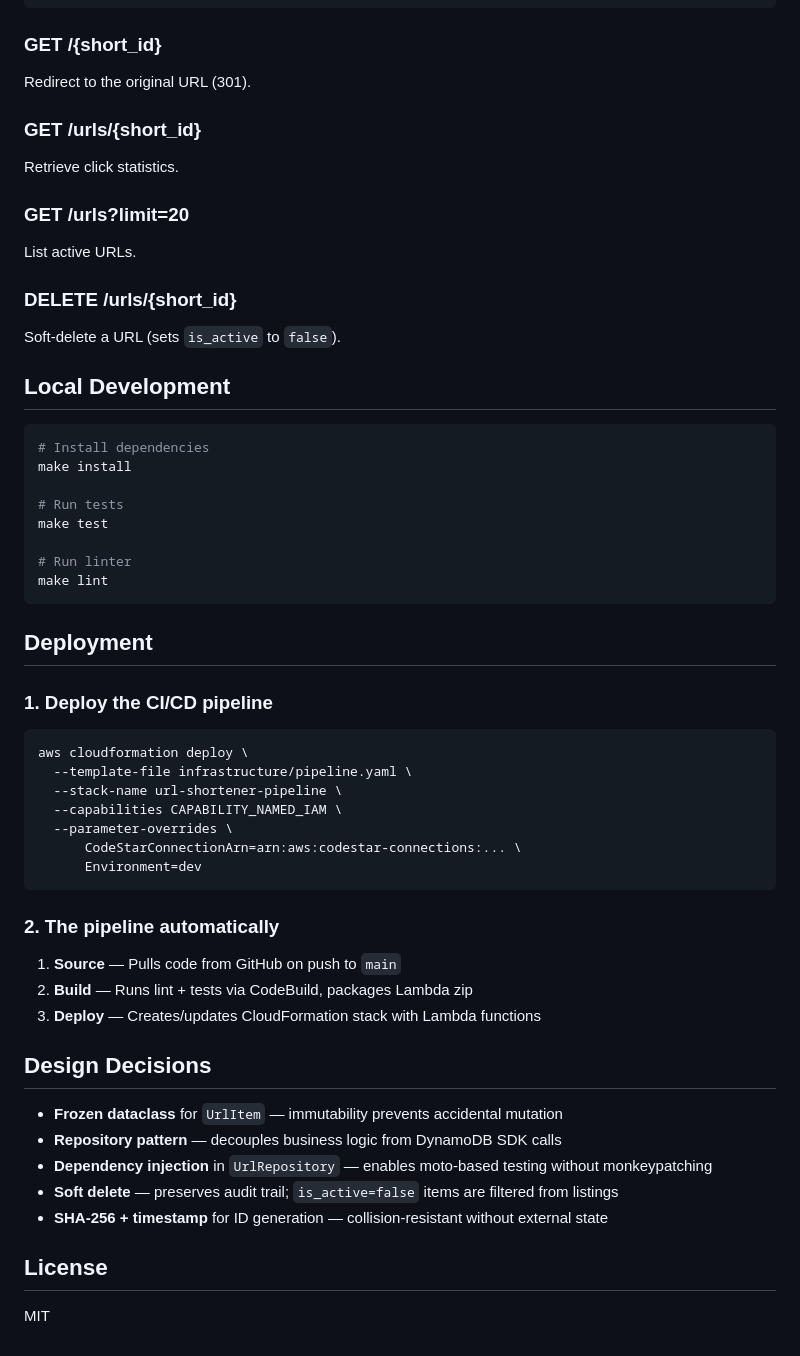
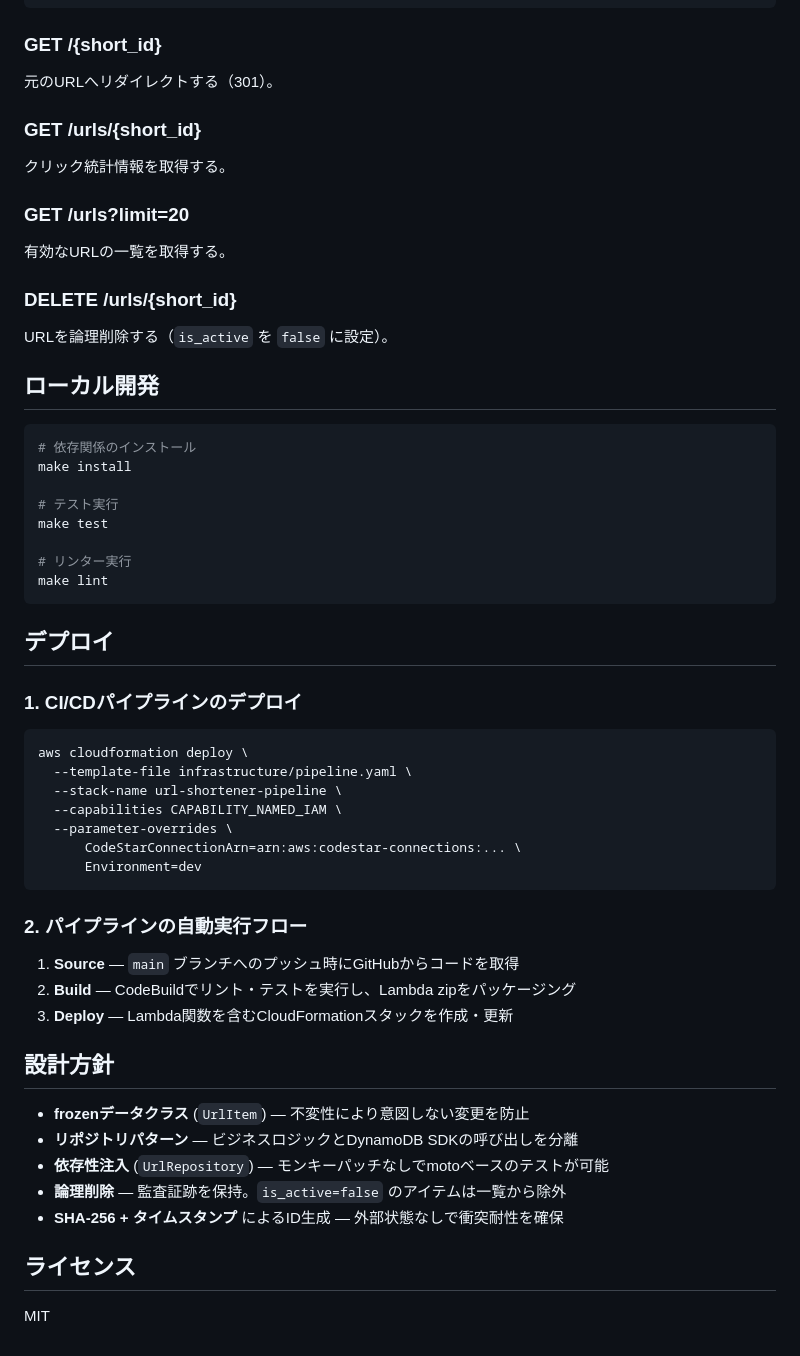
Before and after one commit to miruky/aws-serverless-url-shortener, a Markdown page: README.md, the part around one of its changes. Rendered like a GitHub page.

````diff
--- a/README.md
+++ b/README.md
@@ -84,36 +84,36 @@ Create a shortened URL.
 
 ### GET /{short_id}
 
-Redirect to the original URL (301).
+元のURLへリダイレクトする（301）。
 
 ### GET /urls/{short_id}
 
-Retrieve click statistics.
+クリック統計情報を取得する。
 
 ### GET /urls?limit=20
 
-List active URLs.
+有効なURLの一覧を取得する。
 
 ### DELETE /urls/{short_id}
 
-Soft-delete a URL (sets `is_active` to `false`).
+URLを論理削除する（`is_active` を `false` に設定）。
 
-## Local Development
+## ローカル開発
 
 ```bash
-# Install dependencies
+# 依存関係のインストール
 make install
 
-# Run tests
+# テスト実行
 make test
 
-# Run linter
+# リンター実行
 make lint
 ```
 
-## Deployment
+## デプロイ
 
-### 1. Deploy the CI/CD pipeline
+### 1. CI/CDパイプラインのデプロイ
 
 ```bash
 aws cloudformation deploy \
@@ -125,20 +125,20 @@ aws cloudformation deploy \
       Environment=dev
 ```
 
-### 2. The pipeline automatically
+### 2. パイプラインの自動実行フロー
 
-1. **Source** — Pulls code from GitHub on push to `main`
-2. **Build** — Runs lint + tests via CodeBuild, packages Lambda zip
-3. **Deploy** — Creates/updates CloudFormation stack with Lambda functions
+1. **Source** — `main` ブランチへのプッシュ時にGitHubからコードを取得
+2. **Build** — CodeBuildでリント・テストを実行し、Lambda zipをパッケージング
+3. **Deploy** — Lambda関数を含むCloudFormationスタックを作成・更新
 
-## Design Decisions
+## 設計方針
 
-- **Frozen dataclass** for `UrlItem` — immutability prevents accidental mutation
-- **Repository pattern** — decouples business logic from DynamoDB SDK calls
-- **Dependency injection** in `UrlRepository` — enables moto-based testing without monkeypatching
-- **Soft delete** — preserves audit trail; `is_active=false` items are filtered from listings
-- **SHA-256 + timestamp** for ID generation — collision-resistant without external state
+- **frozenデータクラス** (`UrlItem`) — 不変性により意図しない変更を防止
+- **リポジトリパターン** — ビジネスロジックとDynamoDB SDKの呼び出しを分離
+- **依存性注入** (`UrlRepository`) — モンキーパッチなしでmotoベースのテストが可能
+- **論理削除** — 監査証跡を保持。`is_active=false` のアイテムは一覧から除外
+- **SHA-256 + タイムスタンプ** によるID生成 — 外部状態なしで衝突耐性を確保
 
-## License
+## ライセンス
 
 MIT
````
Also changed, not shown: other parts of README.md (+28 -28 lines).
